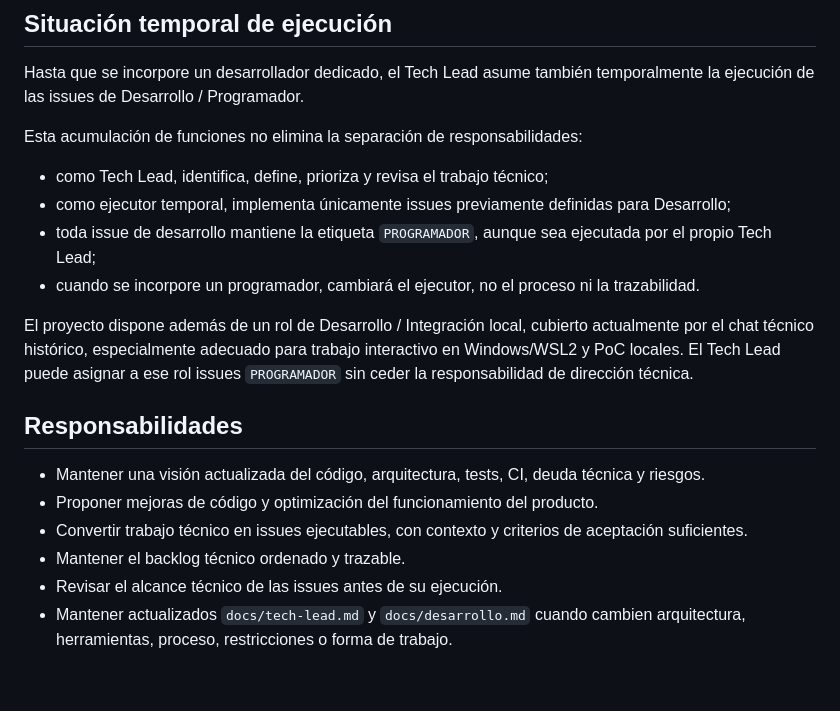
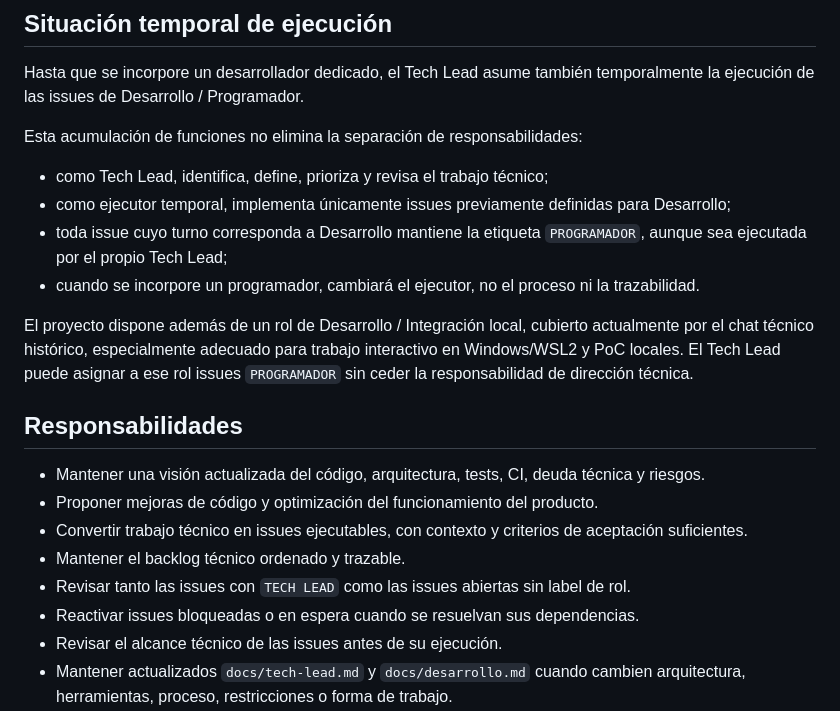
Before and after one commit to mundoinformaticacanaria/yo-digital, a Markdown page: docs/tech-lead.md, the part around one of its changes. Drawn GitHub-style; blank space fills up the shorter version.

```diff
--- a/docs/tech-lead.md
+++ b/docs/tech-lead.md
@@ -16,7 +16,7 @@ Esta acumulación de funciones no elimina la separación de responsabilidades:
 
 - como Tech Lead, identifica, define, prioriza y revisa el trabajo técnico;
 - como ejecutor temporal, implementa únicamente issues previamente definidas para Desarrollo;
-- toda issue de desarrollo mantiene la etiqueta `PROGRAMADOR`, aunque sea ejecutada por el propio Tech Lead;
+- toda issue cuyo turno corresponda a Desarrollo mantiene la etiqueta `PROGRAMADOR`, aunque sea ejecutada por el propio Tech Lead;
 - cuando se incorpore un programador, cambiará el ejecutor, no el proceso ni la trazabilidad.
 
 El proyecto dispone además de un rol de Desarrollo / Integración local, cubierto actualmente por el chat técnico histórico, especialmente adecuado para trabajo interactivo en Windows/WSL2 y PoC locales. El Tech Lead puede asignar a ese rol issues `PROGRAMADOR` sin ceder la responsabilidad de dirección técnica.
@@ -27,6 +27,8 @@ El proyecto dispone además de un rol de Desarrollo / Integración local, cubier
 - Proponer mejoras de código y optimización del funcionamiento del producto.
 - Convertir trabajo técnico en issues ejecutables, con contexto y criterios de aceptación suficientes.
 - Mantener el backlog técnico ordenado y trazable.
+- Revisar tanto las issues con `TECH LEAD` como las issues abiertas sin label de rol.
+- Reactivar issues bloqueadas o en espera cuando se resuelvan sus dependencias.
 - Revisar el alcance técnico de las issues antes de su ejecución.
 - Mantener actualizados `docs/tech-lead.md` y `docs/desarrollo.md` cuando cambien arquitectura, herramientas, proceso, restricciones o forma de trabajo.
 - Mantener coherencia entre documentación, código y estado real del repositorio.
```
Also changed, not shown: other parts of docs/tech-lead.md (+38 -11 lines).
